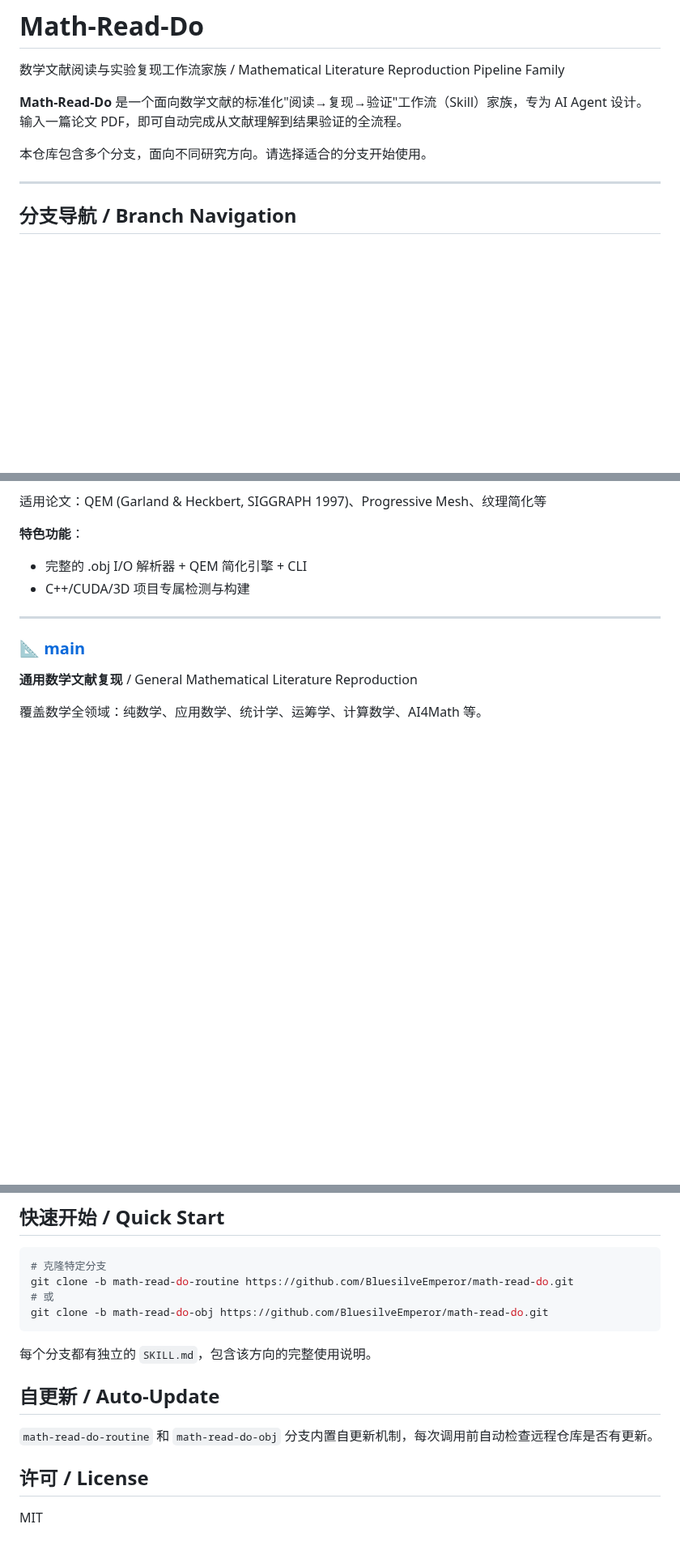
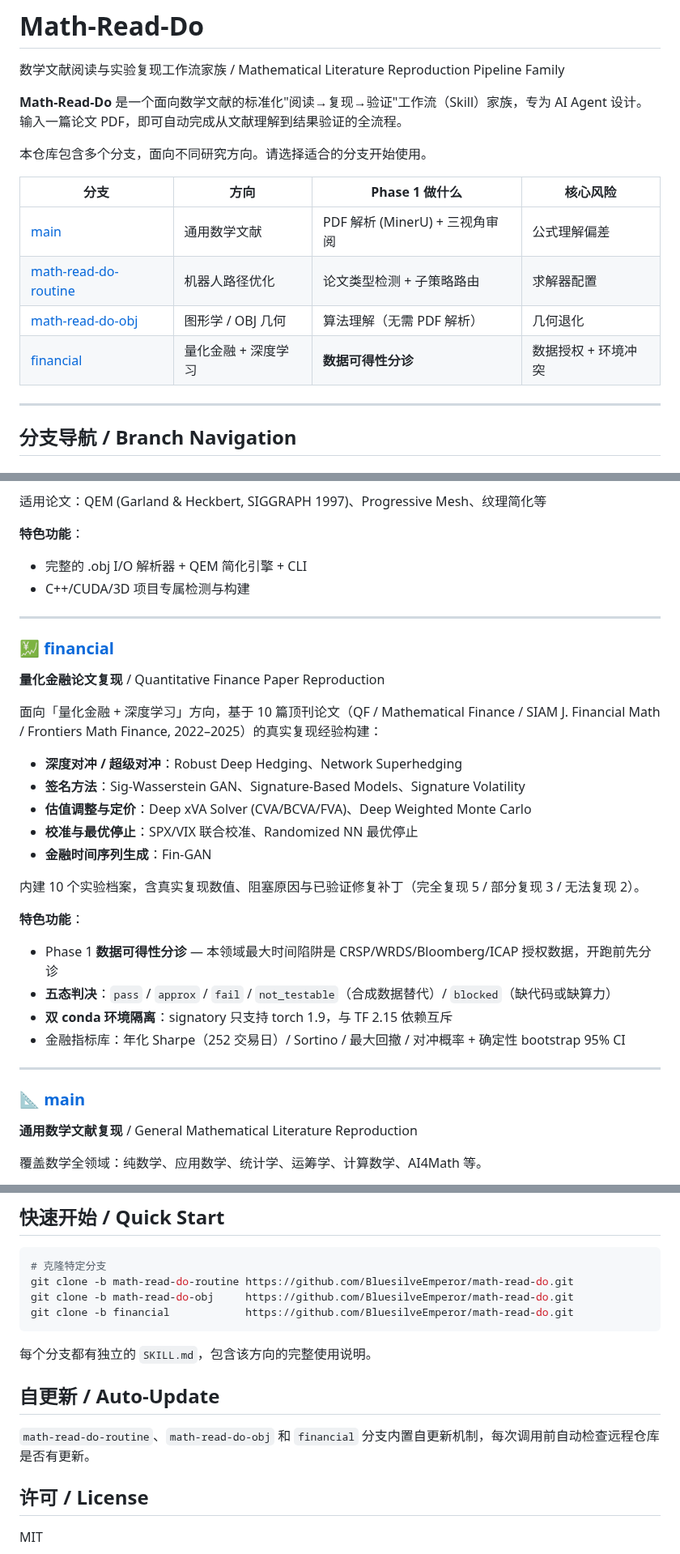
Before and after one commit to BluesilveEmperor/math-read-do, a Markdown page: README.md, 3 parts joined by grey strips. Shown at 81% size. Drawn GitHub-style; blank space fills up the shorter version.

Commit message:
docs: add financial branch to the navigation
- new branch-comparison table up top (direction / what Phase 1 does / core risk)
- financial section: 10 papers, data-availability triage, five-state verdict,
  dual-conda isolation, finance metrics library
- quick-start and auto-update notes now cover all three skill branches

````diff
--- a/README.md
+++ b/README.md
@@ -5,6 +5,13 @@
 **Math-Read-Do** 是一个面向数学文献的标准化"阅读→复现→验证"工作流（Skill）家族，专为 AI Agent 设计。输入一篇论文 PDF，即可自动完成从文献理解到结果验证的全流程。
 
 本仓库包含多个分支，面向不同研究方向。请选择适合的分支开始使用。
+
+| 分支 | 方向 | Phase 1 做什么 | 核心风险 |
+|------|------|---------------|---------|
+| [main](https://github.com/BluesilveEmperor/math-read-do/tree/main) | 通用数学文献 | PDF 解析 (MinerU) + 三视角审阅 | 公式理解偏差 |
+| [math-read-do-routine](https://github.com/BluesilveEmperor/math-read-do/tree/math-read-do-routine) | 机器人路径优化 | 论文类型检测 + 子策略路由 | 求解器配置 |
+| [math-read-do-obj](https://github.com/BluesilveEmperor/math-read-do/tree/math-read-do-obj) | 图形学 / OBJ 几何 | 算法理解（无需 PDF 解析） | 几何退化 |
+| [financial](https://github.com/BluesilveEmperor/math-read-do/tree/financial) | 量化金融 + 深度学习 | **数据可得性分诊** | 数据授权 + 环境冲突 |
 
 ---
 
@@ -49,6 +56,27 @@
 
 ---
 
+### 💹 [financial](https://github.com/BluesilveEmperor/math-read-do/tree/financial)
+
+**量化金融论文复现** / Quantitative Finance Paper Reproduction
+
+面向「量化金融 + 深度学习」方向，基于 10 篇顶刊论文（QF / Mathematical Finance / SIAM J. Financial Math / Frontiers Math Finance, 2022–2025）的真实复现经验构建：
+- **深度对冲 / 超级对冲**：Robust Deep Hedging、Network Superhedging
+- **签名方法**：Sig-Wasserstein GAN、Signature-Based Models、Signature Volatility
+- **估值调整与定价**：Deep xVA Solver (CVA/BCVA/FVA)、Deep Weighted Monte Carlo
+- **校准与最优停止**：SPX/VIX 联合校准、Randomized NN 最优停止
+- **金融时间序列生成**：Fin-GAN
+
+内建 10 个实验档案，含真实复现数值、阻塞原因与已验证修复补丁（完全复现 5 / 部分复现 3 / 无法复现 2）。
+
+**特色功能**：
+- Phase 1 **数据可得性分诊** — 本领域最大时间陷阱是 CRSP/WRDS/Bloomberg/ICAP 授权数据，开跑前先分诊
+- **五态判决**：`pass` / `approx` / `fail` / `not_testable`（合成数据替代）/ `blocked`（缺代码或缺算力）
+- **双 conda 环境隔离**：signatory 只支持 torch 1.9，与 TF 2.15 依赖互斥
+- 金融指标库：年化 Sharpe（252 交易日）/ Sortino / 最大回撤 / 对冲概率 + 确定性 bootstrap 95% CI
+
+---
+
 ### 📐 [main](https://github.com/BluesilveEmperor/math-read-do/tree/main)
 
 **通用数学文献复现** / General Mathematical Literature Reproduction
@@ -77,15 +105,15 @@
 ```bash
 # 克隆特定分支
 git clone -b math-read-do-routine https://github.com/BluesilveEmperor/math-read-do.git
-# 或
-git clone -b math-read-do-obj https://github.com/BluesilveEmperor/math-read-do.git
+git clone -b math-read-do-obj     https://github.com/BluesilveEmperor/math-read-do.git
+git clone -b financial            https://github.com/BluesilveEmperor/math-read-do.git
 ```
 
 每个分支都有独立的 `SKILL.md`，包含该方向的完整使用说明。
 
 ## 自更新 / Auto-Update
 
-`math-read-do-routine` 和 `math-read-do-obj` 分支内置自更新机制，每次调用前自动检查远程仓库是否有更新。
+`math-read-do-routine`、`math-read-do-obj` 和 `financial` 分支内置自更新机制，每次调用前自动检查远程仓库是否有更新。
 
 ## 许可 / License
 
````
